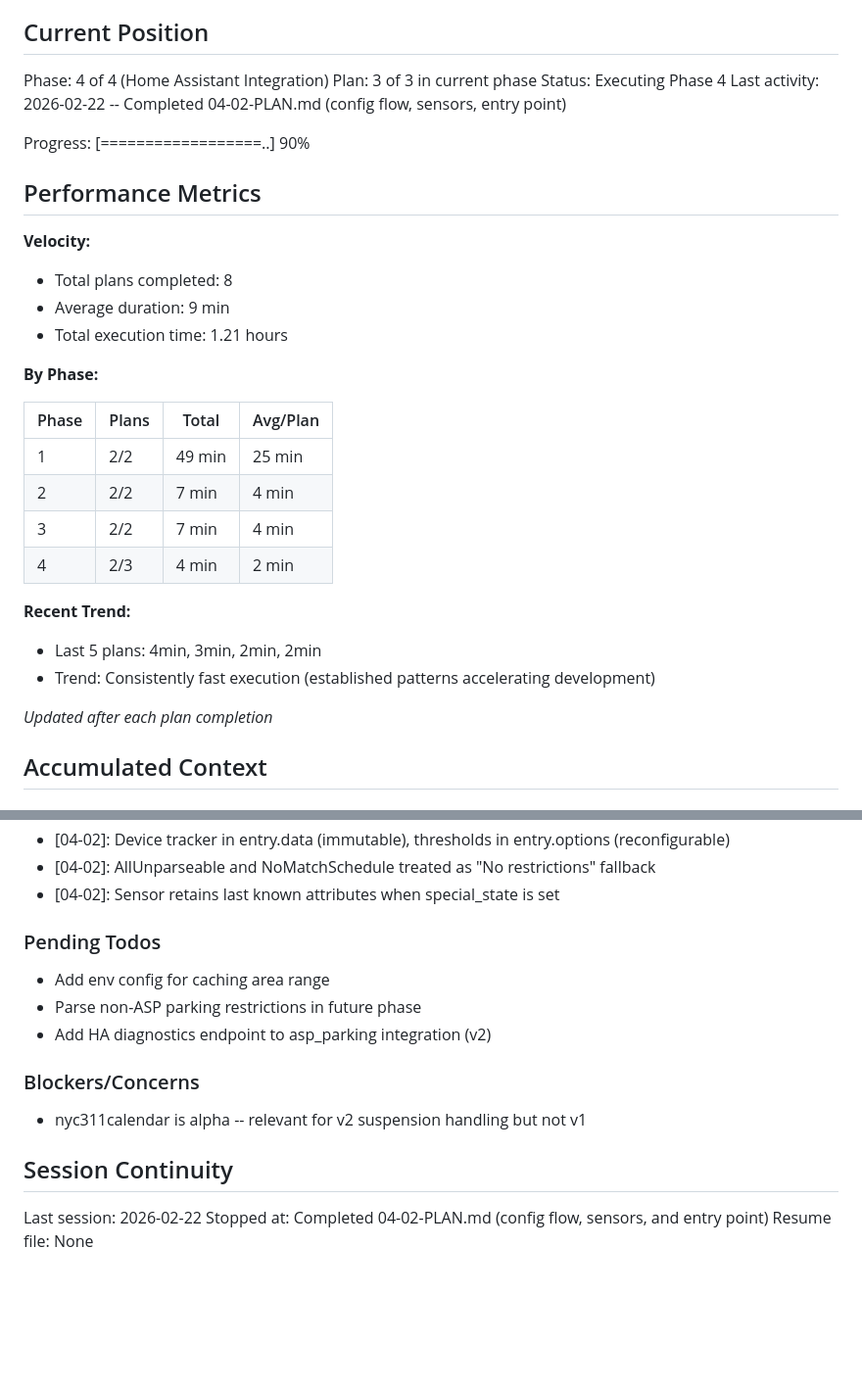
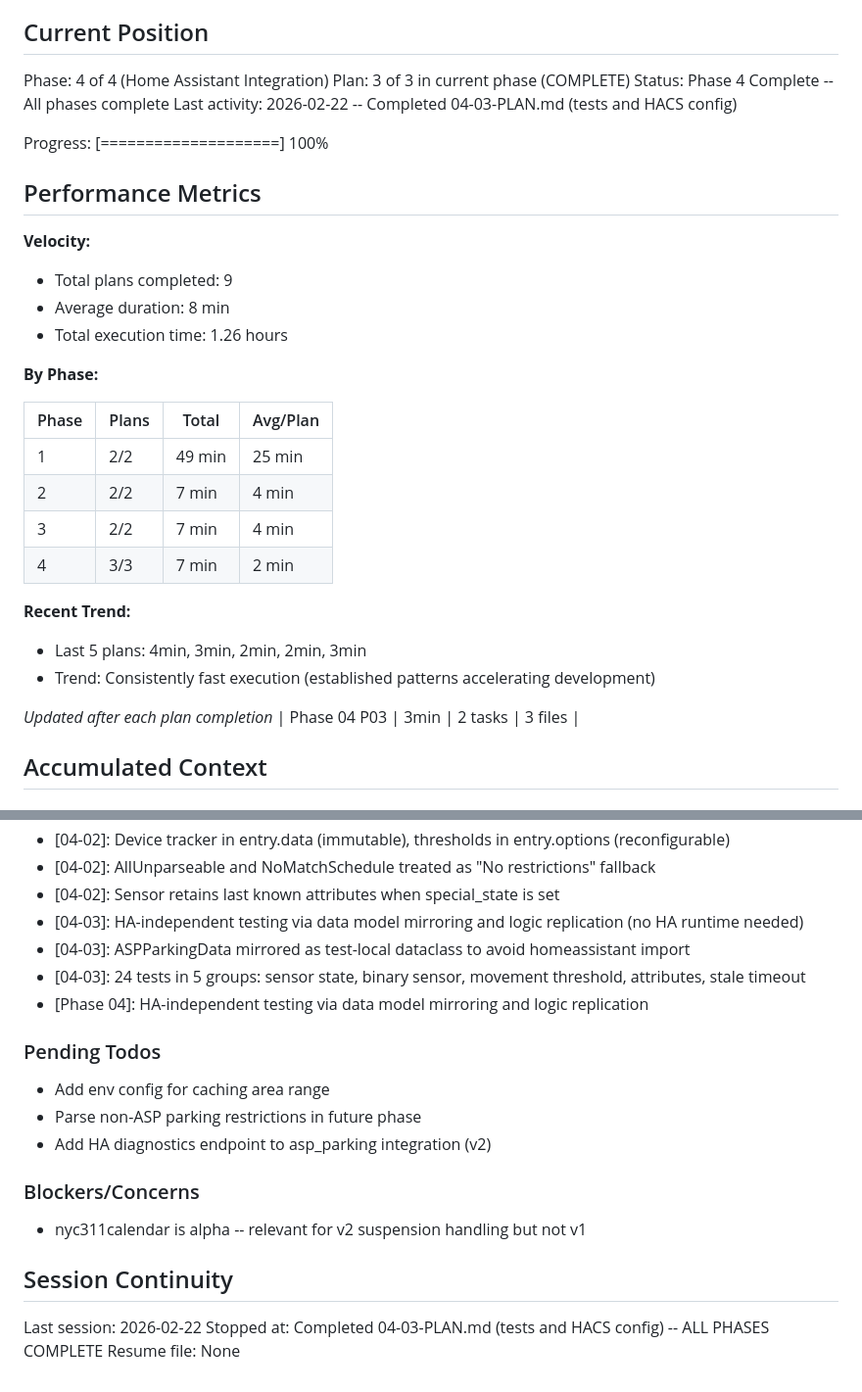
Before and after one commit to Pascal-ZeGerman/GPS2ASP-Resolver, a Markdown page: .planning/STATE.md, 2 parts joined by grey strips. Shown at 98% size. Rendered like a GitHub page; blank space fills up the shorter version.

Commit message:
docs(04-03): complete integration tests and HACS config plan
- 04-03-SUMMARY.md with 24 tests across 5 groups
- STATE.md updated: Phase 4 complete, 100% progress, 9/9 plans
- ROADMAP.md updated: Phase 04 marked complete (3/3 plans)

Co-Authored-By: Claude Sonnet 4.6 <noreply@anthropic.com>

```diff
--- a/.planning/STATE.md
+++ b/.planning/STATE.md
@@ -10,18 +10,18 @@ See: .planning/PROJECT.md (updated 2026-02-21)
 ## Current Position
 
 Phase: 4 of 4 (Home Assistant Integration)
-Plan: 3 of 3 in current phase
-Status: Executing Phase 4
-Last activity: 2026-02-22 -- Completed 04-02-PLAN.md (config flow, sensors, entry point)
+Plan: 3 of 3 in current phase (COMPLETE)
+Status: Phase 4 Complete -- All phases complete
+Last activity: 2026-02-22 -- Completed 04-03-PLAN.md (tests and HACS config)
 
-Progress: [==================..] 90%
+Progress: [====================] 100%
 
 ## Performance Metrics
 
 **Velocity:**
-- Total plans completed: 8
-- Average duration: 9 min
-- Total execution time: 1.21 hours
+- Total plans completed: 9
+- Average duration: 8 min
+- Total execution time: 1.26 hours
 
 **By Phase:**
 
@@ -30,13 +30,14 @@ Progress: [==================..] 90%
 | 1 | 2/2 | 49 min | 25 min |
 | 2 | 2/2 | 7 min | 4 min |
 | 3 | 2/2 | 7 min | 4 min |
-| 4 | 2/3 | 4 min | 2 min |
+| 4 | 3/3 | 7 min | 2 min |
 
 **Recent Trend:**
-- Last 5 plans: 4min, 3min, 2min, 2min
+- Last 5 plans: 4min, 3min, 2min, 2min, 3min
 - Trend: Consistently fast execution (established patterns accelerating development)
 
 *Updated after each plan completion*
+| Phase 04 P03 | 3min | 2 tasks | 3 files |
 
 ## Accumulated Context
 
@@ -81,6 +82,10 @@ Recent decisions affecting current work:
 - [04-02]: Device tracker in entry.data (immutable), thresholds in entry.options (reconfigurable)
 - [04-02]: AllUnparseable and NoMatchSchedule treated as "No restrictions" fallback
 - [04-02]: Sensor retains last known attributes when special_state is set
+- [04-03]: HA-independent testing via data model mirroring and logic replication (no HA runtime needed)
+- [04-03]: ASPParkingData mirrored as test-local dataclass to avoid homeassistant import
+- [04-03]: 24 tests in 5 groups: sensor state, binary sensor, movement threshold, attributes, stale timeout
+- [Phase 04]: HA-independent testing via data model mirroring and logic replication
 
 ### Pending Todos
 
@@ -95,5 +100,5 @@ Recent decisions affecting current work:
 ## Session Continuity
 
 Last session: 2026-02-22
-Stopped at: Completed 04-02-PLAN.md (config flow, sensors, and entry point)
+Stopped at: Completed 04-03-PLAN.md (tests and HACS config) -- ALL PHASES COMPLETE
 Resume file: None
```
Also changed, not shown: 1 other file.
